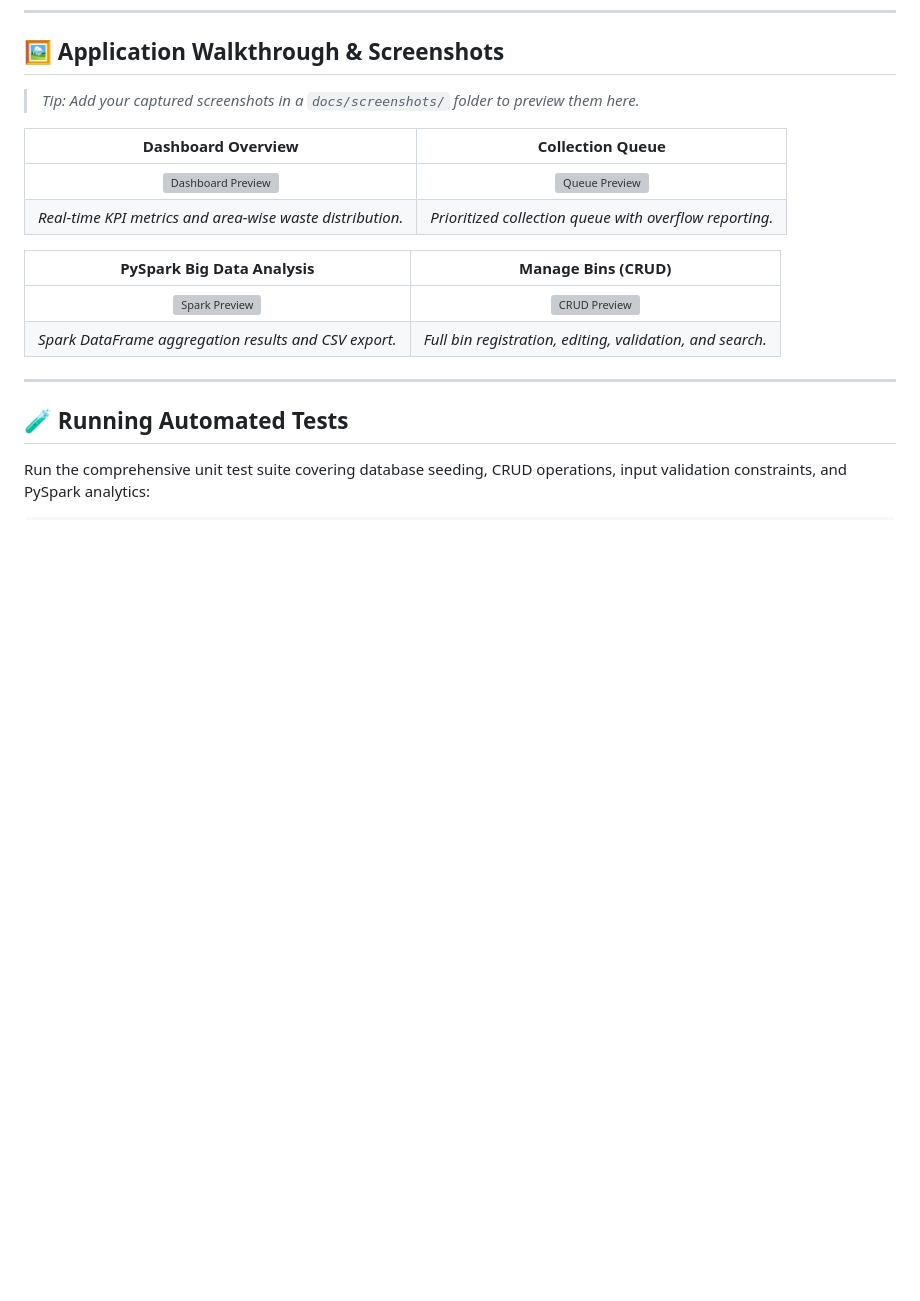
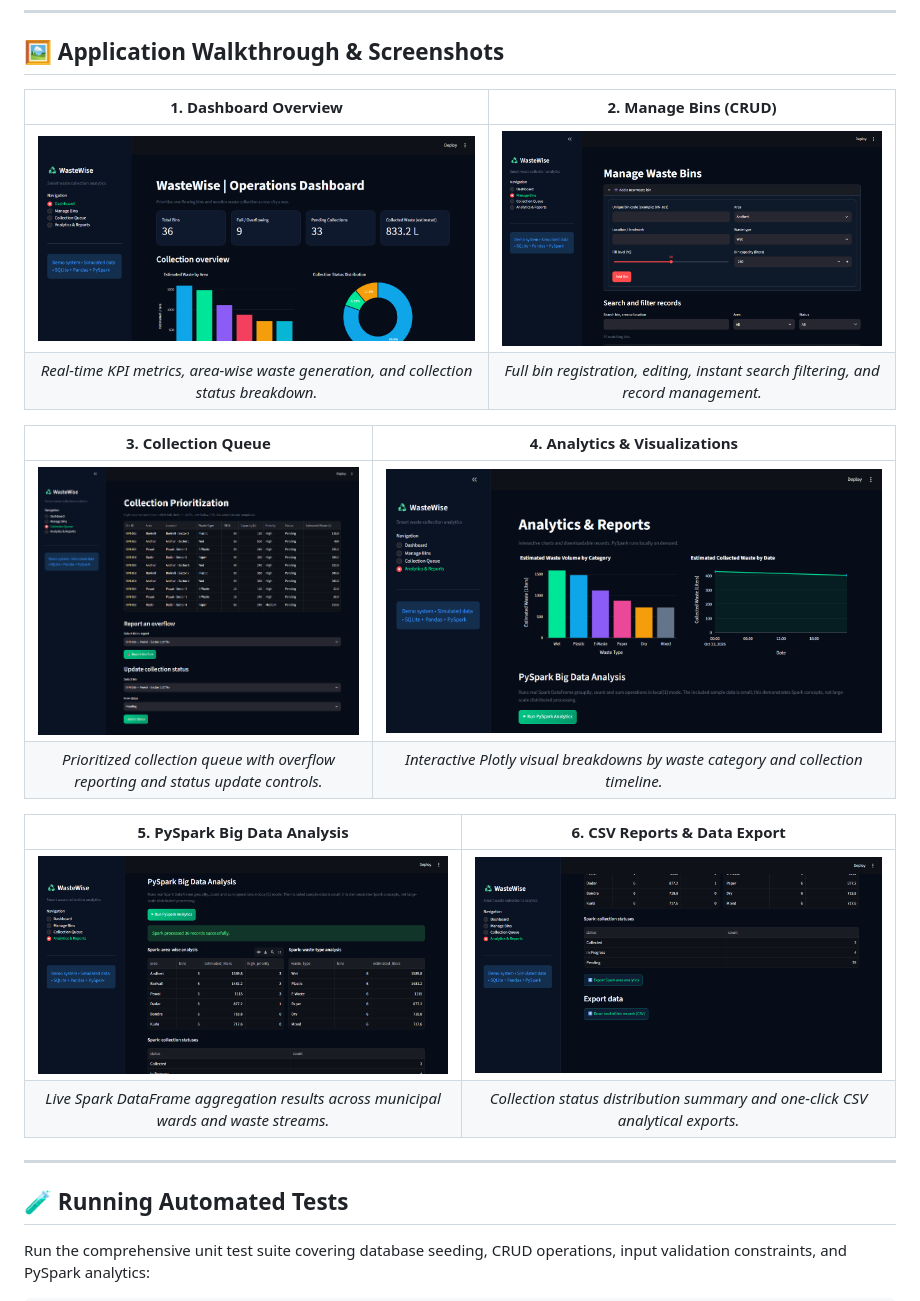
Before and after one commit to yash26761/wastewise-smart-waste-management, a Markdown page: README.md, the part around the change. Drawn GitHub-style; pictures changed too: docs/screenshots/01_dashboard_overview.png (added), docs/screenshots/02_manage_bins.png (added), docs/screenshots/03_collection_queue.png (added); blank space fills up the shorter version; grey boxes are pictures that could not be loaded.

Commit message:
feat: enhance UI styling, fix dark mode chart backgrounds, and update walkthrough screenshots

```diff
--- a/README.md
+++ b/README.md
@@ -161,17 +161,20 @@ When you click **"▶ Run PySpark Analytics"** on the **Analytics & Reports** pa
 
 ## 🖼️ Application Walkthrough & Screenshots
 
-> *Tip: Add your captured screenshots in a `docs/screenshots/` folder to preview them here.*
+| 1. Dashboard Overview | 2. Manage Bins (CRUD) |
+| :---: | :---: |
+| ![Dashboard Overview](docs/screenshots/01_dashboard_overview.png) | ![Manage Bins (CRUD)](docs/screenshots/02_manage_bins.png) |
+| *Real-time KPI metrics, area-wise waste generation, and collection status breakdown.* | *Full bin registration, editing, instant search filtering, and record management.* |
 
-| Dashboard Overview | Collection Queue |
+| 3. Collection Queue | 4. Analytics & Visualizations |
 | :---: | :---: |
-| ![Dashboard Preview](https://via.placeholder.com/600x350/101c30/ecf8f4?text=WasteWise+Dashboard+Overview) | ![Queue Preview](https://via.placeholder.com/600x350/101c30/ecf8f4?text=Collection+Prioritization+Queue) |
-| *Real-time KPI metrics and area-wise waste distribution.* | *Prioritized collection queue with overflow reporting.* |
+| ![Collection Queue](docs/screenshots/03_collection_queue.png) | ![Analytics & Visualizations](docs/screenshots/04_analytics_charts.png) |
+| *Prioritized collection queue with overflow reporting and status update controls.* | *Interactive Plotly visual breakdowns by waste category and collection timeline.* |
 
-| PySpark Big Data Analysis | Manage Bins (CRUD) |
+| 5. PySpark Big Data Analysis | 6. CSV Reports & Data Export |
 | :---: | :---: |
-| ![Spark Preview](https://via.placeholder.com/600x350/101c30/ecf8f4?text=PySpark+DataFrame+Analytics) | ![CRUD Preview](https://via.placeholder.com/600x350/101c30/ecf8f4?text=Bin+Management+CRUD) |
-| *Spark DataFrame aggregation results and CSV export.* | *Full bin registration, editing, validation, and search.* |
+| ![PySpark Big Data Analysis](docs/screenshots/05_pyspark_engine.png) | ![CSV Reports & Data Export](docs/screenshots/06_csv_reports_export.png) |
+| *Live Spark DataFrame aggregation results across municipal wards and waste streams.* | *Collection status distribution summary and one-click CSV analytical exports.* |
 
 ---
 
```
Also changed, not shown: 1 other file.
